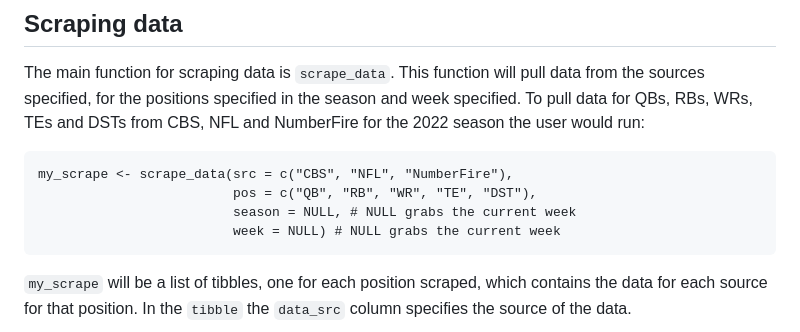
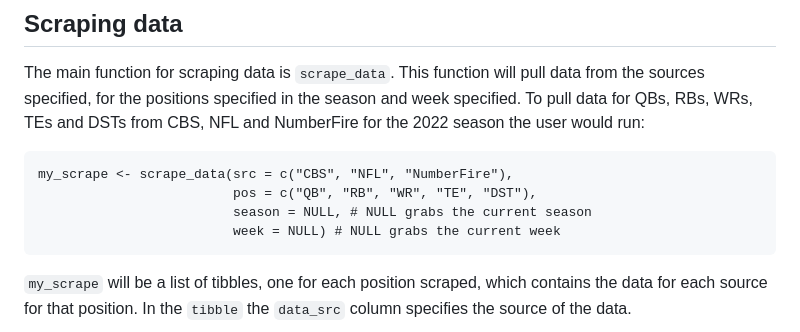
Before and after one commit to FantasyFootballAnalytics/ffanalytics, a Markdown page: README.md, the part around the change. GitHub-like rendering.

Commit message:
fixing typo

````diff
--- a/README.md
+++ b/README.md
@@ -56,7 +56,7 @@ season the user would run:
 ```
 my_scrape <- scrape_data(src = c("CBS", "NFL", "NumberFire"),
                          pos = c("QB", "RB", "WR", "TE", "DST"),
-                         season = NULL, # NULL grabs the current week
+                         season = NULL, # NULL grabs the current season
                          week = NULL) # NULL grabs the current week
 ```
 
````
